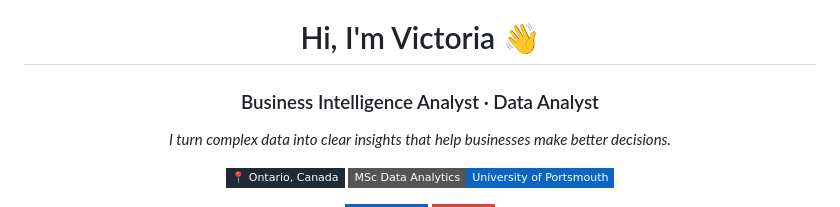
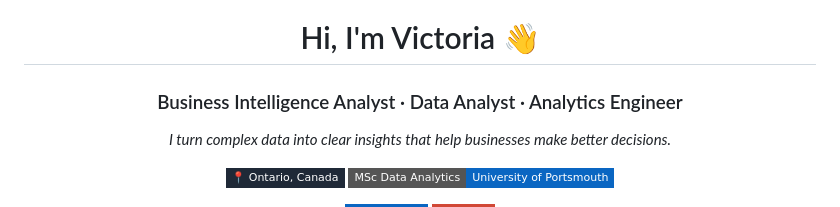
Before and after one commit to Veckey5/Veckey5, a Markdown page: README.md, the part around the change. Rendered like a GitHub page; badges without logos.

Commit message:
Add 'Analytics Engineer' to job title

```diff
--- a/README.md
+++ b/README.md
@@ -1,6 +1,6 @@
 <h1 align="center">Hi, I'm Victoria 👋</h1>
 
-<h3 align="center">Business Intelligence Analyst · Data Analyst</h3>
+<h3 align="center">Business Intelligence Analyst · Data Analyst · Analytics Engineer</h3>
 
 <p align="center">
   <i>I turn complex data into clear insights that help businesses make better decisions.</i>
```
